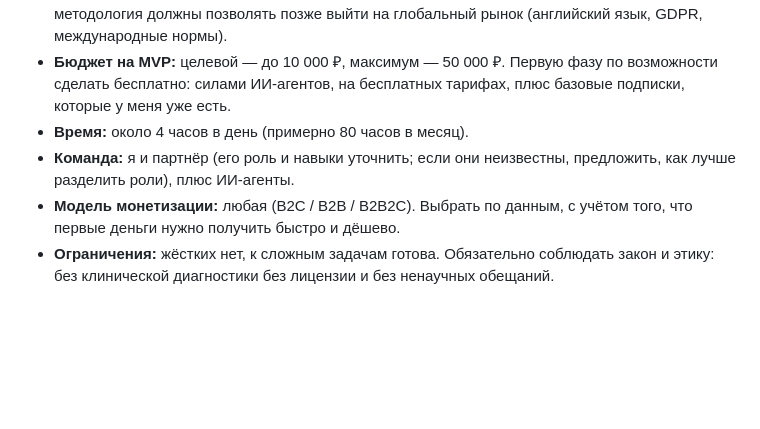
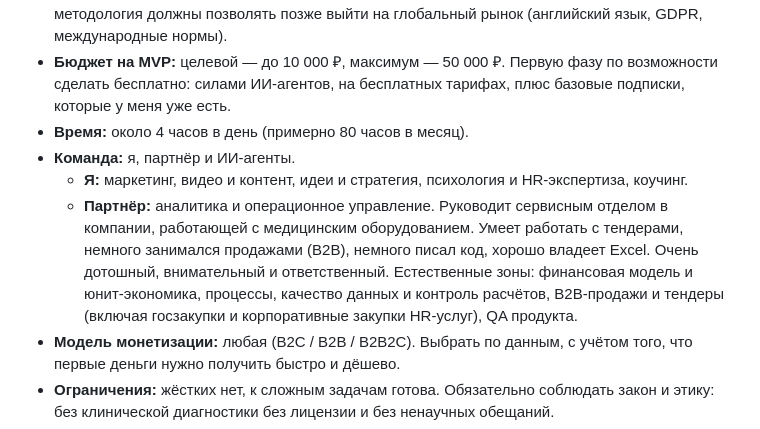
Before and after one commit to alexandraambrozhy/career, a Markdown page: research/hr-tech-research-prompt.md, the part around the change. Drawn GitHub-style; blank space fills up the shorter version.

Commit message:
Add partner profile to prompt; scaffold HR-tech research project
Co-Authored-By: Claude Opus 5.5 <noreply@anthropic.com>
Claude-Session: https://claude.ai/code/session_01NafACaEUFFQhvaxfJtCR2D

```diff
--- a/research/hr-tech-research-prompt.md
+++ b/research/hr-tech-research-prompt.md
@@ -11,7 +11,9 @@
 - **Целевые рынки:** в первую очередь Россия и СНГ (русскоязычный рынок); архитектура и методология должны позволять позже выйти на глобальный рынок (английский язык, GDPR, международные нормы).
 - **Бюджет на MVP:** целевой — до 10 000 ₽, максимум — 50 000 ₽. Первую фазу по возможности сделать бесплатно: силами ИИ-агентов, на бесплатных тарифах, плюс базовые подписки, которые у меня уже есть.
 - **Время:** около 4 часов в день (примерно 80 часов в месяц).
-- **Команда:** я и партнёр (его роль и навыки уточнить; если они неизвестны, предложить, как лучше разделить роли), плюс ИИ-агенты.
+- **Команда:** я, партнёр и ИИ-агенты.
+  - **Я:** маркетинг, видео и контент, идеи и стратегия, психология и HR-экспертиза, коучинг.
+  - **Партнёр:** аналитика и операционное управление. Руководит сервисным отделом в компании, работающей с медицинским оборудованием. Умеет работать с тендерами, немного занимался продажами (B2B), немного писал код, хорошо владеет Excel. Очень дотошный, внимательный и ответственный. Естественные зоны: финансовая модель и юнит-экономика, процессы, качество данных и контроль расчётов, B2B-продажи и тендеры (включая госзакупки и корпоративные закупки HR-услуг), QA продукта.
 - **Модель монетизации:** любая (B2C / B2B / B2B2C). Выбрать по данным, с учётом того, что первые деньги нужно получить быстро и дёшево.
 - **Ограничения:** жёстких нет, к сложным задачам готова. Обязательно соблюдать закон и этику: без клинической диагностики без лицензии и без ненаучных обещаний.
 - **Уже есть:** около 1 600 подписчиков на YouTube и около 500 на других площадках (темы: психология, карьера, немного бизнес). Есть консультационная практика.
```
Also changed, not shown: research/hr-tech/README.md (added, +20 -0 lines).
